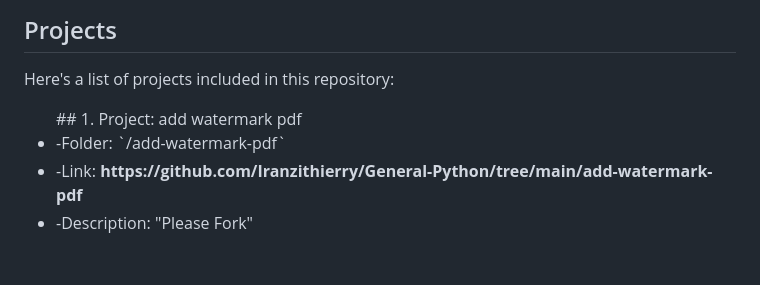
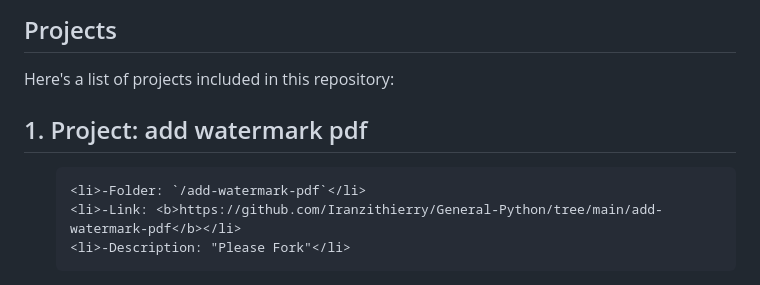
Before and after one commit to Iranzithierry/general-python, a Markdown page: README.md, the part around the change. Rendered like a GitHub page; blank space fills up the shorter version.

```diff
--- a/README.md
+++ b/README.md
@@ -7,8 +7,9 @@ Welcome to my "general-python" repository! This repository contains a collection
 
 Here's a list of projects included in this repository:
 
+## 1. Project: add watermark pdf
 <ul style='margin-top: 2rem;'>
-## 1. Project: add watermark pdf
+
     <li>-Folder: `/add-watermark-pdf`</li>
     <li>-Link: <b>https://github.com/Iranzithierry/General-Python/tree/main/add-watermark-pdf</b></li>
     <li>-Description: "Please Fork"</li>
```
